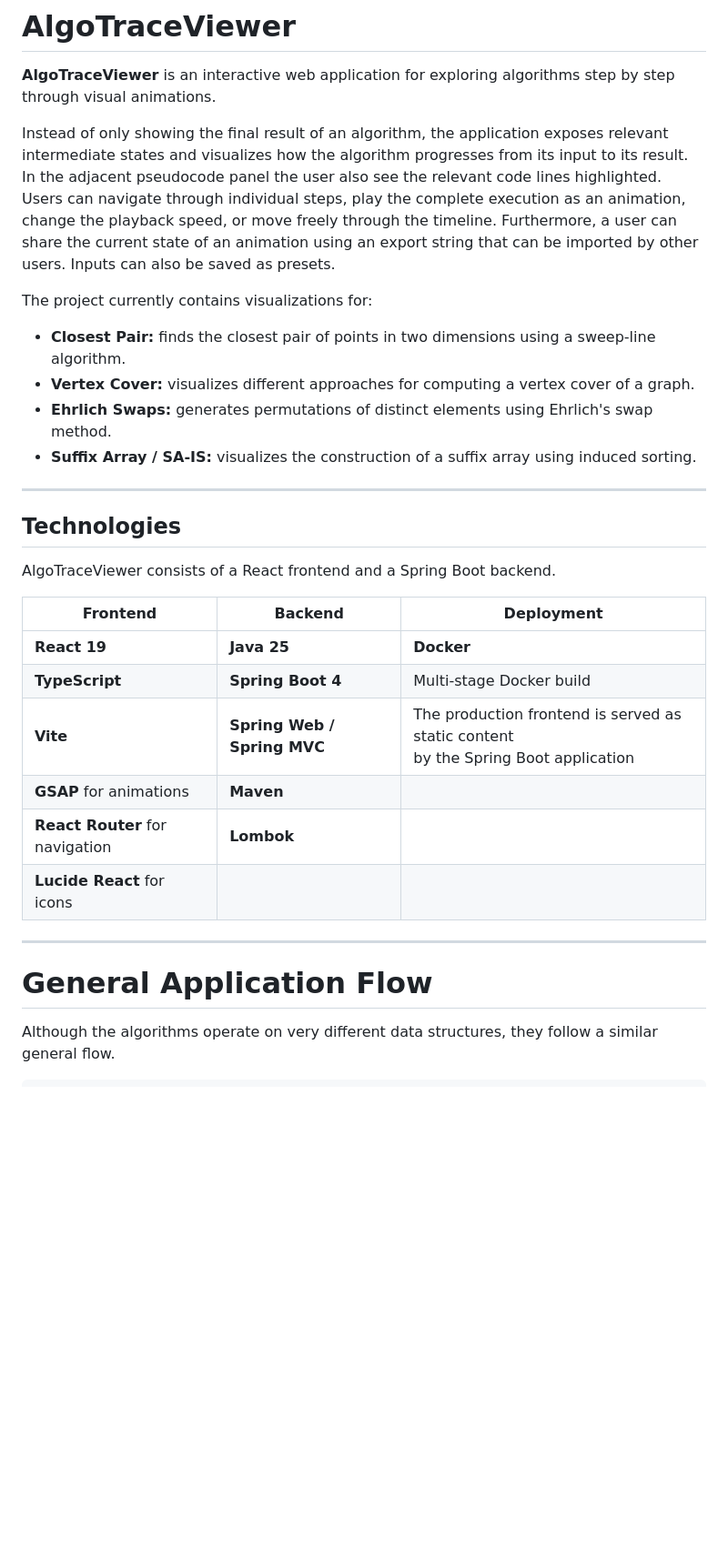
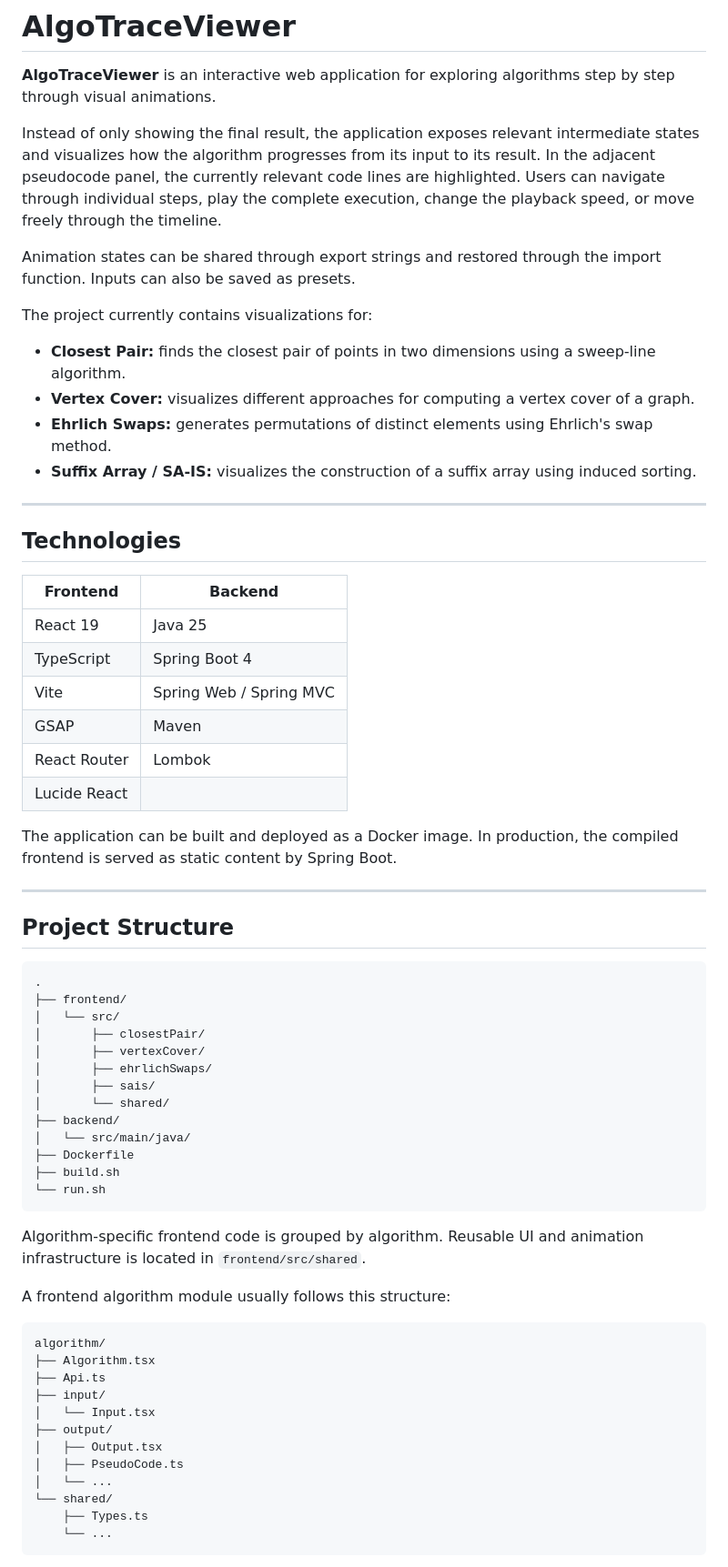
Before and after one commit to Alphapcka-lgtm/AlgoTraceViewer, a Markdown page: README.md, the part around one of its changes. Shown at 91% size. Drawn GitHub-style; blank space fills up the shorter version.

Commit message:
nochmal viel überarbeitet README.md

````diff
--- a/README.md
+++ b/README.md
@@ -2,11 +2,9 @@
 
 **AlgoTraceViewer** is an interactive web application for exploring algorithms step by step through visual animations.
 
-Instead of only showing the final result of an algorithm, the application exposes relevant intermediate states and
-visualizes how the algorithm progresses from its input to its result. In the adjacent pseudocode panel the user also see the relevant code lines highlighted.
-Users can navigate through individual steps, play the complete execution as an animation, change the playback speed, or move freely through the timeline.
-Furthermore, a user can share the current state of an animation using an export string that can be imported by other users.
-Inputs can also be saved as presets.
+Instead of only showing the final result, the application exposes relevant intermediate states and visualizes how the algorithm progresses from its input to its result. In the adjacent pseudocode panel, the currently relevant code lines are highlighted. Users can navigate through individual steps, play the complete execution, change the playback speed, or move freely through the timeline.
+
+Animation states can be shared through export strings and restored through the import function. Inputs can also be saved as presets.
 
 The project currently contains visualizations for:
 
@@ -19,19 +17,53 @@ The project currently contains visualizations for:
 
 ## Technologies
 
-AlgoTraceViewer consists of a React frontend and a Spring Boot backend.
+| Frontend | Backend |
+|---|---|
+| React 19 | Java 25 |
+| TypeScript | Spring Boot 4 |
+| Vite | Spring Web / Spring MVC |
+| GSAP | Maven |
+| React Router | Lombok |
+| Lucide React | |
 
-
-| Frontend                        | Backend                     | Deployment                                                                              |
-|---------------------------------|-----------------------------|-----------------------------------------------------------------------------------------|
-| **React 19**                    | **Java 25**                 | **Docker**                                                                              |
-| **TypeScript**                  | **Spring Boot 4**           | Multi-stage Docker build                                                                |
-| **Vite**                        | **Spring Web / Spring MVC** | The production frontend is served as static content <br/>by the Spring Boot application |
-| **GSAP** for animations         | **Maven**                   |                                                                                         |
-| **React Router** for navigation | **Lombok**                  |                                                                                         |
-| **Lucide React** for icons      |                             |                                                                                         |
+The application can be built and deployed as a Docker image. In production, the compiled frontend is served as static content by Spring Boot.
 
 ---
-# General Application Flow
 
-Although the algorithms operate on very different data structures, they follow a similar general flow.
+## Project Structure
+
+```text
+.
+├── frontend/
+│   └── src/
+│       ├── closestPair/
+│       ├── vertexCover/
+│       ├── ehrlichSwaps/
+│       ├── sais/
+│       └── shared/
+├── backend/
+│   └── src/main/java/
+├── Dockerfile
+├── build.sh
+└── run.sh
+```
+
+Algorithm-specific frontend code is grouped by algorithm. Reusable UI and animation infrastructure is located in `frontend/src/shared`.
+
+A frontend algorithm module usually follows this structure:
+
+```text
+algorithm/
+├── Algorithm.tsx
+├── Api.ts
+├── input/
+│   └── Input.tsx
+├── output/
+│   ├── Output.tsx
+│   ├── PseudoCode.ts
+│   └── ...
+└── shared/
+    ├── Types.ts
+    └── ...
+```
+
````
Also changed, not shown: other parts of README.md (+215 -285 lines).
